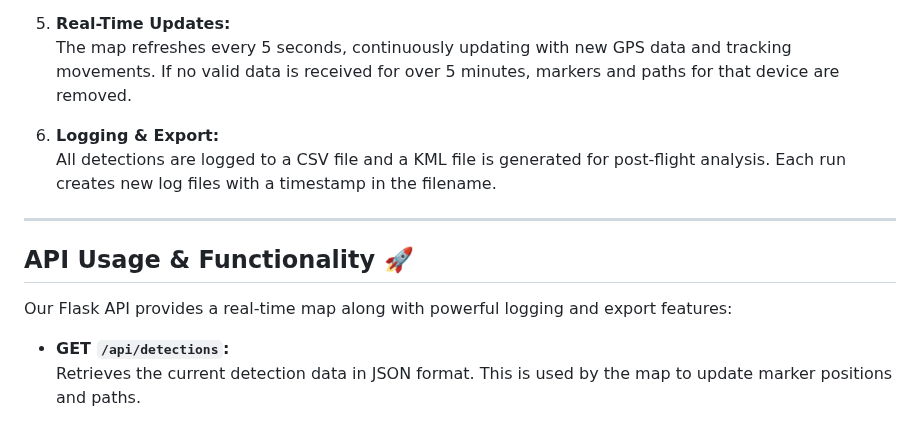
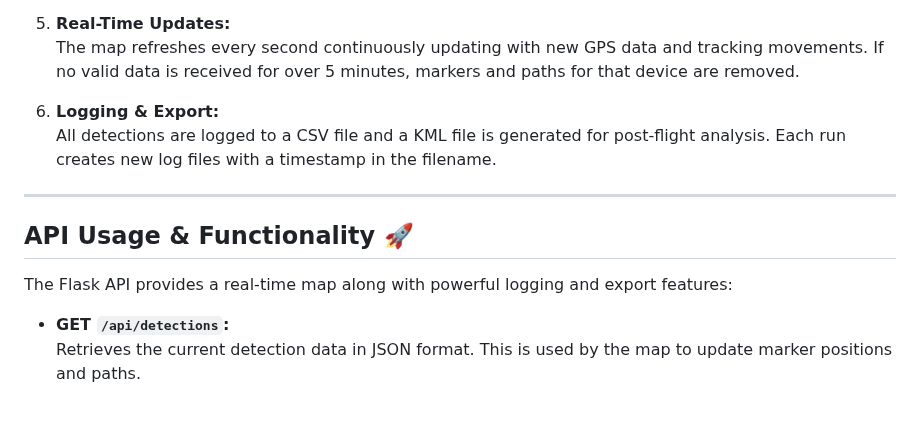
Before and after one commit to colonelpanichacks/drone-mesh-mapper, a Markdown page: README.md, the part around the change. Drawn GitHub-style.

```diff
--- a/README.md
+++ b/README.md
@@ -64,7 +64,7 @@ This project is a minimal scanner for WiFi-based Drone Remote ID based on cemaxa
    - The map automatically zooms to the first valid detection for a clear view.
 
 5. **Real-Time Updates:**
-   The map refreshes every 5 seconds, continuously updating with new GPS data and tracking movements. If no valid data is received for over 5 minutes, markers and paths for that device are removed.
+   The map refreshes every second continuously updating with new GPS data and tracking movements. If no valid data is received for over 5 minutes, markers and paths for that device are removed.
 
 6. **Logging & Export:**
    All detections are logged to a CSV file and a KML file is generated for post-flight analysis. Each run creates new log files with a timestamp in the filename.
@@ -73,7 +73,7 @@ This project is a minimal scanner for WiFi-based Drone Remote ID based on cemaxa
 
 ## API Usage & Functionality 🚀
 
-Our Flask API provides a real-time map along with powerful logging and export features:
+The Flask API provides a real-time map along with powerful logging and export features:
 
 - **GET `/api/detections`:**
   Retrieves the current detection data in JSON format. This is used by the map to update marker positions and paths.
```
